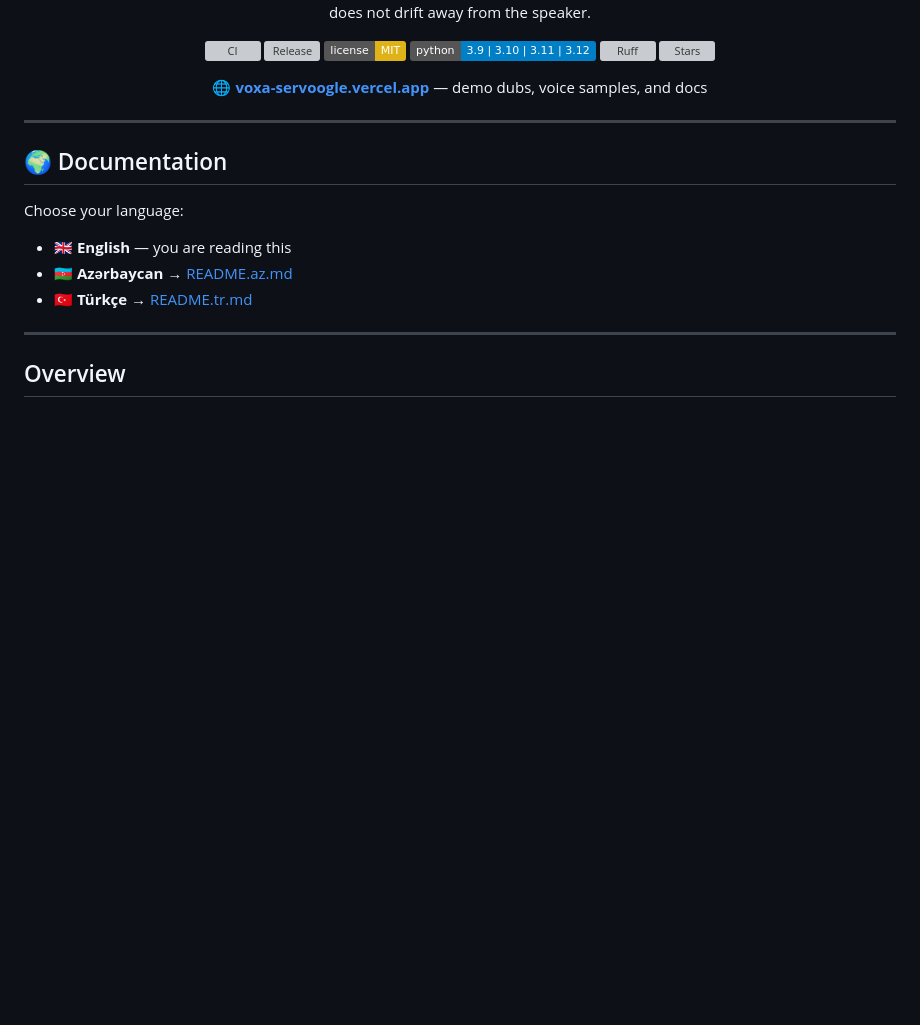
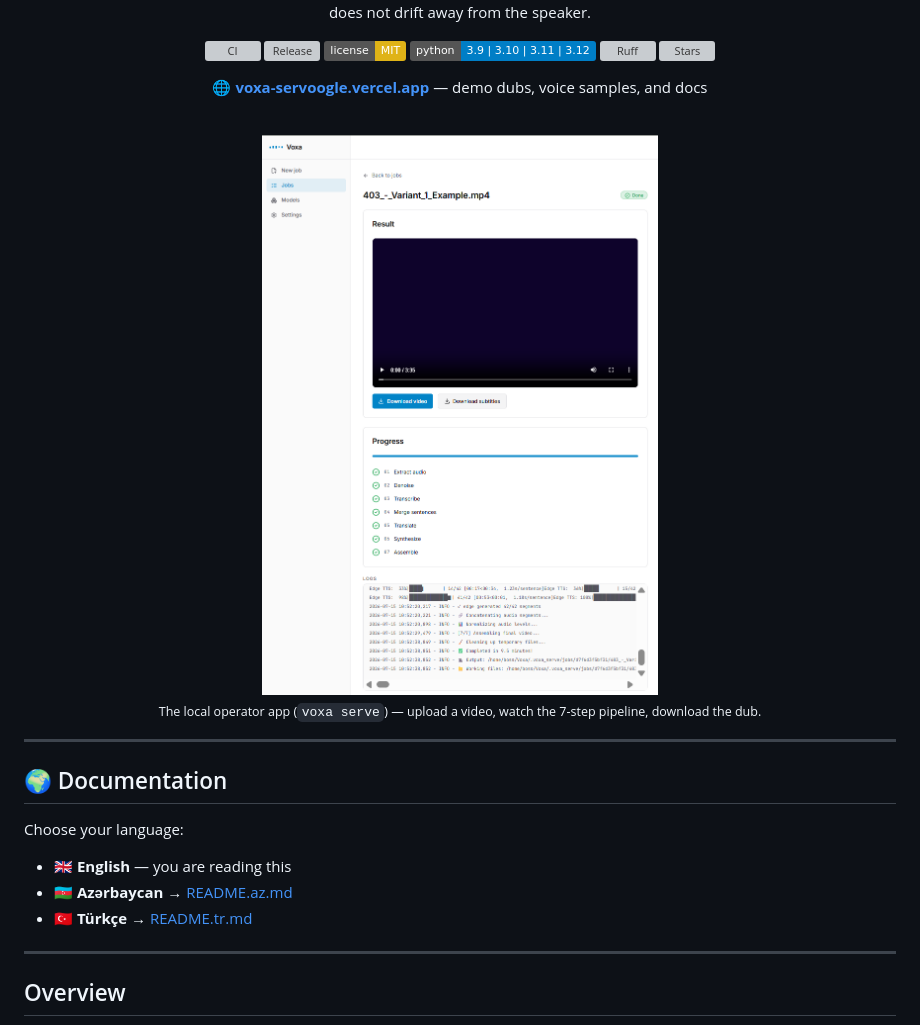
Before and after one commit to akshinmrv/Voxa, a Markdown page: README.md, the part around the change. Drawn GitHub-style; pictures changed too: docs/assets/app-en.png (added); badges without logos; blank space fills up the shorter version; grey boxes are pictures that could not be loaded.

```diff
--- a/README.md
+++ b/README.md
@@ -17,6 +17,12 @@ the speaker.
 [![Stars](https://img.shields.io/github/stars/akshinmrv/Voxa?style=flat)](https://github.com/akshinmrv/Voxa/stargazers)
 
 🌐 **[voxa-servoogle.vercel.app](https://voxa-servoogle.vercel.app)** — demo dubs, voice samples, and docs
+
+<br>
+
+<img src="docs/assets/app-en.png" alt="Voxa operator app (voxa serve) — a finished dubbing job" width="820">
+
+<sub>The local operator app (<code>voxa serve</code>) — upload a video, watch the 7-step pipeline, download the dub.</sub>
 
 </div>
 
```
Also changed, not shown: README.az.md (+6 -0 lines), README.tr.md (+6 -0 lines), docs/assets/app-az.png (added), docs/assets/app-tr.png (added).
